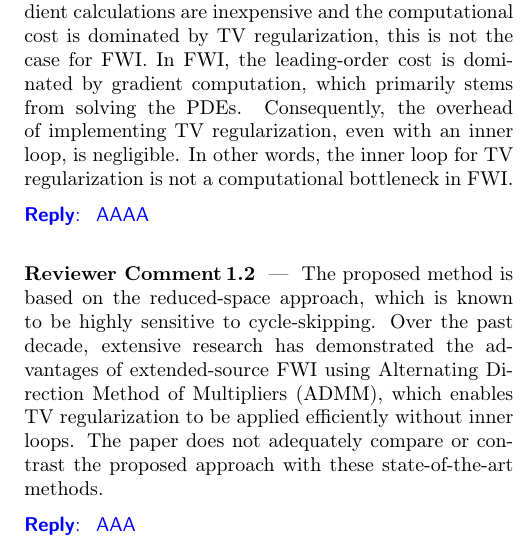
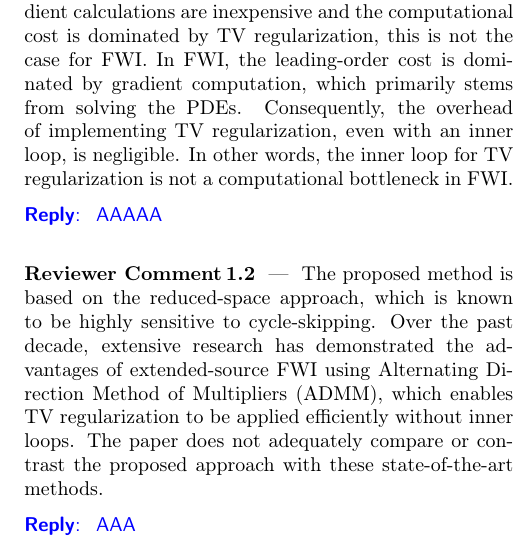
Before and after one commit to kryInit/GRSL_LR, a LaTeX document (RL_main.tex, which reads RL_src/RL_1_1.tex): part of one column of page 3 of 7, cut so that both start at the same text. Compiled offline with pdfLaTeX.

Commit message:
Update RL_1_1.tex

```diff
--- a/RL_src/RL_1_1.tex
+++ b/RL_src/RL_1_1.tex
@@ -5,6 +5,6 @@
 
 % Our reply
 \begin{reply}
-AAAA
+AAAAA
 
 \end{reply}
```
